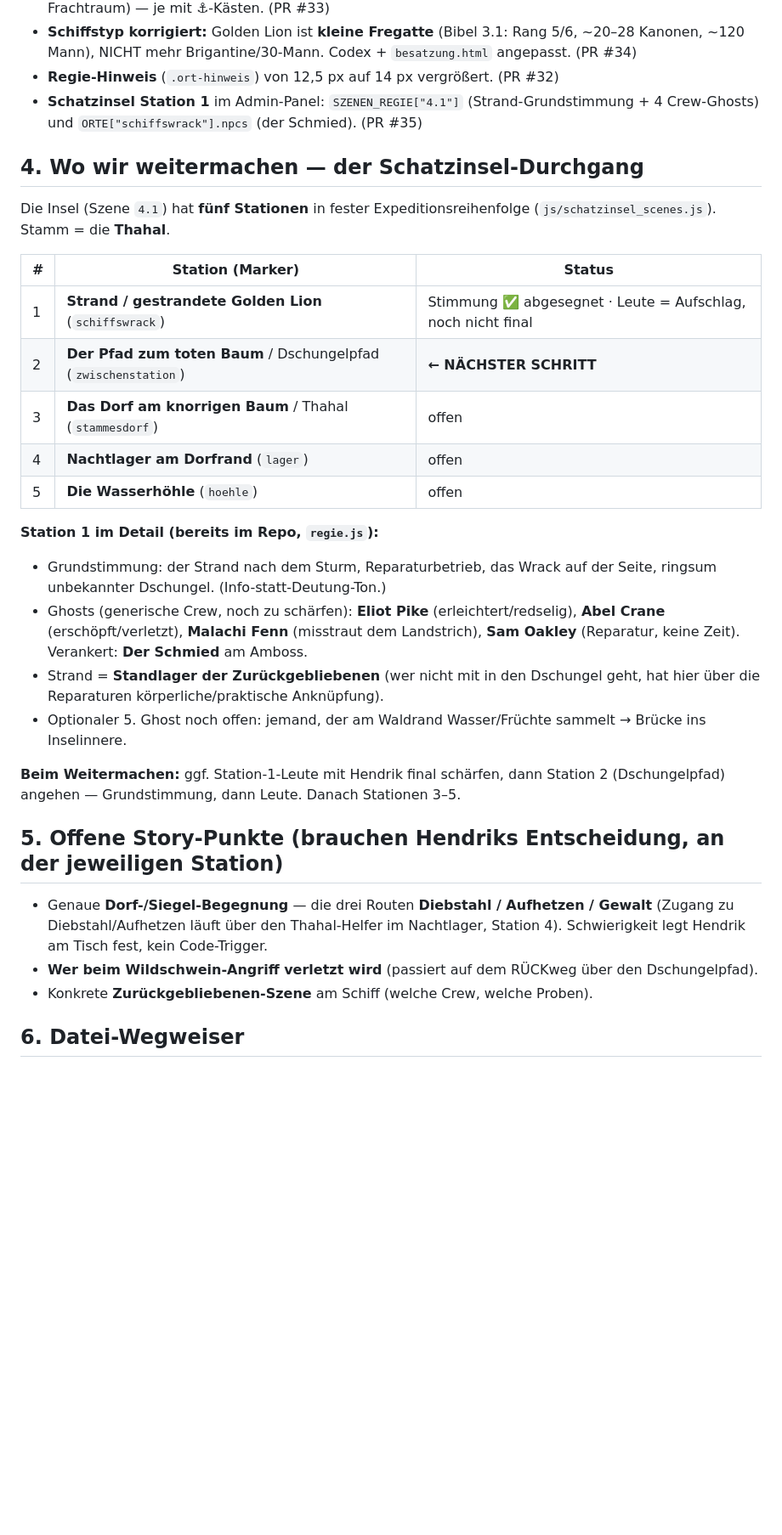
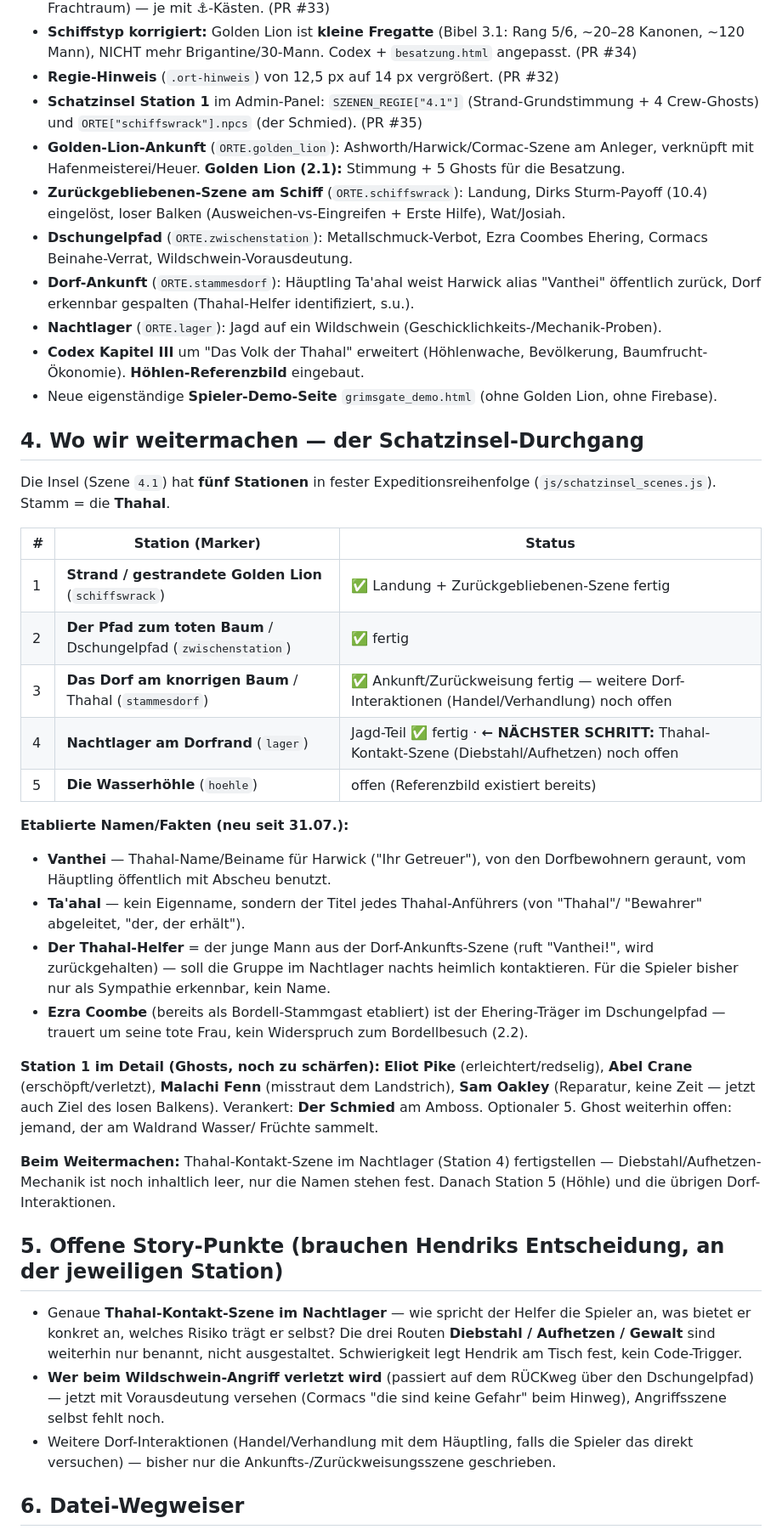
Before and after one commit to XevVll/Korsaren-Map, a Markdown page: ARBEITSSTAND.md, the part around one of its changes. Shown at 85% size. Rendered like a GitHub page; blank space fills up the shorter version.

```diff
--- a/ARBEITSSTAND.md
+++ b/ARBEITSSTAND.md
@@ -48,6 +48,20 @@ Zwei zusammenhängende Stränge:
 - **Regie-Hinweis** (`.ort-hinweis`) von 12,5 px auf 14 px vergrößert. (PR #32)
 - **Schatzinsel Station 1** im Admin-Panel: `SZENEN_REGIE["4.1"]` (Strand-Grundstimmung + 4
   Crew-Ghosts) und `ORTE["schiffswrack"].npcs` (der Schmied). (PR #35)
+- **Golden-Lion-Ankunft** (`ORTE.golden_lion`): Ashworth/Harwick/Cormac-Szene am Anleger,
+  verknüpft mit Hafenmeisterei/Heuer. **Golden Lion (2.1):** Stimmung + 5 Ghosts für die
+  Besatzung.
+- **Zurückgebliebenen-Szene am Schiff** (`ORTE.schiffswrack`): Landung, Dirks Sturm-Payoff
+  (10.4) eingelöst, loser Balken (Ausweichen-vs-Eingreifen + Erste Hilfe), Wat/Josiah.
+- **Dschungelpfad** (`ORTE.zwischenstation`): Metallschmuck-Verbot, Ezra Coombes Ehering,
+  Cormacs Beinahe-Verrat, Wildschwein-Vorausdeutung.
+- **Dorf-Ankunft** (`ORTE.stammesdorf`): Häuptling Ta'ahal weist Harwick alias "Vanthei"
+  öffentlich zurück, Dorf erkennbar gespalten (Thahal-Helfer identifiziert, s.u.).
+- **Nachtlager** (`ORTE.lager`): Jagd auf ein Wildschwein (Geschicklichkeits-/Mechanik-Proben).
+- **Codex Kapitel III** um "Das Volk der Thahal" erweitert (Höhlenwache, Bevölkerung,
+  Baumfrucht-Ökonomie). **Höhlen-Referenzbild** eingebaut.
+- Neue eigenständige **Spieler-Demo-Seite** `grimsgate_demo.html` (ohne Golden Lion, ohne
+  Firebase).
 
 ## 4. Wo wir weitermachen — der Schatzinsel-Durchgang
 
@@ -56,33 +70,44 @@ Die Insel (Szene `4.1`) hat **fünf Stationen** in fester Expeditionsreihenfolge
 
 | # | Station (Marker) | Status |
 |---|---|---|
-| 1 | **Strand / gestrandete Golden Lion** (`schiffswrack`) | Stimmung ✅ abgesegnet · Leute = Aufschlag, noch nicht final |
-| 2 | **Der Pfad zum toten Baum** / Dschungelpfad (`zwischenstation`) | **← NÄCHSTER SCHRITT** |
-| 3 | **Das Dorf am knorrigen Baum** / Thahal (`stammesdorf`) | offen |
-| 4 | **Nachtlager am Dorfrand** (`lager`) | offen |
-| 5 | **Die Wasserhöhle** (`hoehle`) | offen |
+| 1 | **Strand / gestrandete Golden Lion** (`schiffswrack`) | ✅ Landung + Zurückgebliebenen-Szene fertig |
+| 2 | **Der Pfad zum toten Baum** / Dschungelpfad (`zwischenstation`) | ✅ fertig |
+| 3 | **Das Dorf am knorrigen Baum** / Thahal (`stammesdorf`) | ✅ Ankunft/Zurückweisung fertig — weitere Dorf-Interaktionen (Handel/Verhandlung) noch offen |
+| 4 | **Nachtlager am Dorfrand** (`lager`) | Jagd-Teil ✅ fertig · **← NÄCHSTER SCHRITT:** Thahal-Kontakt-Szene (Diebstahl/Aufhetzen) noch offen |
+| 5 | **Die Wasserhöhle** (`hoehle`) | offen (Referenzbild existiert bereits) |
 
-**Station 1 im Detail (bereits im Repo, `regie.js`):**
-- Grundstimmung: der Strand nach dem Sturm, Reparaturbetrieb, das Wrack auf der Seite, ringsum
-  unbekannter Dschungel. (Info-statt-Deutung-Ton.)
-- Ghosts (generische Crew, noch zu schärfen): **Eliot Pike** (erleichtert/redselig), **Abel Crane**
-  (erschöpft/verletzt), **Malachi Fenn** (misstraut dem Landstrich), **Sam Oakley** (Reparatur,
-  keine Zeit). Verankert: **Der Schmied** am Amboss.
-- Strand = **Standlager der Zurückgebliebenen** (wer nicht mit in den Dschungel geht, hat hier über
-  die Reparaturen körperliche/praktische Anknüpfung).
-- Optionaler 5. Ghost noch offen: jemand, der am Waldrand Wasser/Früchte sammelt → Brücke ins
-  Inselinnere.
+**Etablierte Namen/Fakten (neu seit 31.07.):**
+- **Vanthei** — Thahal-Name/Beiname für Harwick ("Ihr Getreuer"), von den Dorfbewohnern
+  geraunt, vom Häuptling öffentlich mit Abscheu benutzt.
+- **Ta'ahal** — kein Eigenname, sondern der Titel jedes Thahal-Anführers (von "Thahal"/
+  "Bewahrer" abgeleitet, "der, der erhält").
+- **Der Thahal-Helfer** = der junge Mann aus der Dorf-Ankunfts-Szene (ruft "Vanthei!", wird
+  zurückgehalten) — soll die Gruppe im Nachtlager nachts heimlich kontaktieren. Für die
+  Spieler bisher nur als Sympathie erkennbar, kein Name.
+- **Ezra Coombe** (bereits als Bordell-Stammgast etabliert) ist der Ehering-Träger im
+  Dschungelpfad — trauert um seine tote Frau, kein Widerspruch zum Bordellbesuch (2.2).
 
-**Beim Weitermachen:** ggf. Station-1-Leute mit Hendrik final schärfen, dann Station 2
-(Dschungelpfad) angehen — Grundstimmung, dann Leute. Danach Stationen 3–5.
+**Station 1 im Detail (Ghosts, noch zu schärfen):** **Eliot Pike** (erleichtert/redselig),
+**Abel Crane** (erschöpft/verletzt), **Malachi Fenn** (misstraut dem Landstrich), **Sam
+Oakley** (Reparatur, keine Zeit — jetzt auch Ziel des losen Balkens). Verankert: **Der
+Schmied** am Amboss. Optionaler 5. Ghost weiterhin offen: jemand, der am Waldrand Wasser/
+Früchte sammelt.
+
+**Beim Weitermachen:** Thahal-Kontakt-Szene im Nachtlager (Station 4) fertigstellen —
+Diebstahl/Aufhetzen-Mechanik ist noch inhaltlich leer, nur die Namen stehen fest. Danach
+Station 5 (Höhle) und die übrigen Dorf-Interaktionen.
 
 ## 5. Offene Story-Punkte (brauchen Hendriks Entscheidung, an der jeweiligen Station)
 
-- Genaue **Dorf-/Siegel-Begegnung** — die drei Routen **Diebstahl / Aufhetzen / Gewalt** (Zugang
-  zu Diebstahl/Aufhetzen läuft über den Thahal-Helfer im Nachtlager, Station 4). Schwierigkeit legt
+- Genaue **Thahal-Kontakt-Szene im Nachtlager** — wie spricht der Helfer die Spieler an, was
+  bietet er konkret an, welches Risiko trägt er selbst? Die drei Routen **Diebstahl /
+  Aufhetzen / Gewalt** sind weiterhin nur benannt, nicht ausgestaltet. Schwierigkeit legt
   Hendrik am Tisch fest, kein Code-Trigger.
-- **Wer beim Wildschwein-Angriff verletzt wird** (passiert auf dem RÜCKweg über den Dschungelpfad).
-- Konkrete **Zurückgebliebenen-Szene** am Schiff (welche Crew, welche Proben).
+- **Wer beim Wildschwein-Angriff verletzt wird** (passiert auf dem RÜCKweg über den
+  Dschungelpfad) — jetzt mit Vorausdeutung versehen (Cormacs "die sind keine Gefahr" beim
+  Hinweg), Angriffsszene selbst fehlt noch.
+- Weitere Dorf-Interaktionen (Handel/Verhandlung mit dem Häuptling, falls die Spieler das
+  direkt versuchen) — bisher nur die Ankunfts-/Zurückweisungsszene geschrieben.
 
 ## 6. Datei-Wegweiser
 
```
Also changed, not shown: other parts of ARBEITSSTAND.md (+1 -1 lines), CLAUDE.md (+28 -0 lines), KAMPAGNEN-BIBEL.md (+29 -7 lines).
